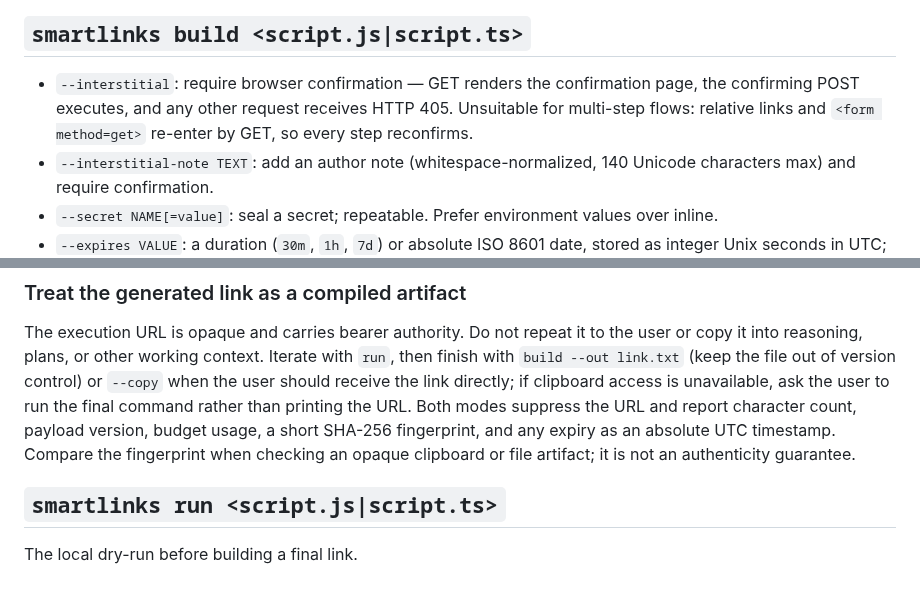
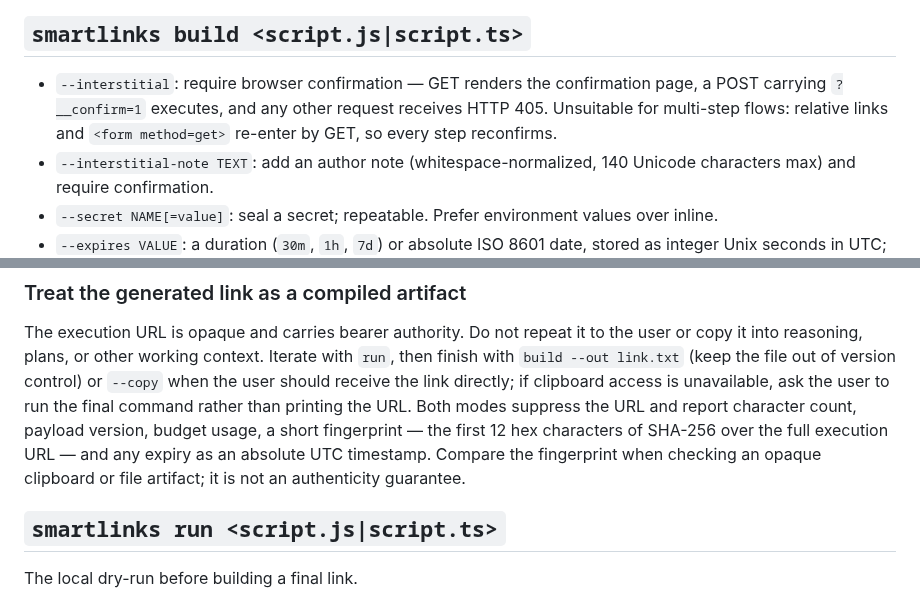
Before and after one commit to jonaslsaa/smartlinks, a Markdown page: public/smartlinks-for-agents.md, 2 parts joined by grey strips. GitHub-like rendering.

Commit message:
Document the __confirm parameter and fingerprint format

```diff
--- a/public/smartlinks-for-agents.md
+++ b/public/smartlinks-for-agents.md
@@ -204,9 +204,10 @@ secrets nothing is fetched, so a wrong value silently emits links to a host that
 
 ## `smartlinks build <script.js|script.ts>`
 
-- `--interstitial`: require browser confirmation — GET renders the confirmation page, the
-  confirming POST executes, and any other request receives HTTP 405. Unsuitable for multi-step
-  flows: relative links and `<form method=get>` re-enter by GET, so every step reconfirms.
+- `--interstitial`: require browser confirmation — GET renders the confirmation page, a POST
+  carrying `?__confirm=1` executes, and any other request receives HTTP 405. Unsuitable for
+  multi-step flows: relative links and `<form method=get>` re-enter by GET, so every step
+  reconfirms.
 - `--interstitial-note TEXT`: add an author note (whitespace-normalized, 140 Unicode characters
   max) and require confirmation.
 - `--secret NAME[=value]`: seal a secret; repeatable. Prefer environment values over inline.
@@ -230,9 +231,9 @@ into reasoning, plans, or other working context. Iterate with `run`, then finish
 `build --out link.txt` (keep the file out of version control) or `--copy` when the user should
 receive the link directly; if clipboard access is unavailable, ask the user to run the final
 command rather than printing the URL. Both modes suppress the URL and report character count,
-payload version, budget usage, a short SHA-256 fingerprint, and any expiry as an absolute UTC
-timestamp. Compare the fingerprint when checking an opaque clipboard or file artifact; it is not
-an authenticity guarantee.
+payload version, budget usage, a short fingerprint — the first 12 hex characters of SHA-256 over
+the full execution URL — and any expiry as an absolute UTC timestamp. Compare the fingerprint
+when checking an opaque clipboard or file artifact; it is not an authenticity guarantee.
 
 ## `smartlinks run <script.js|script.ts>`
 
```
